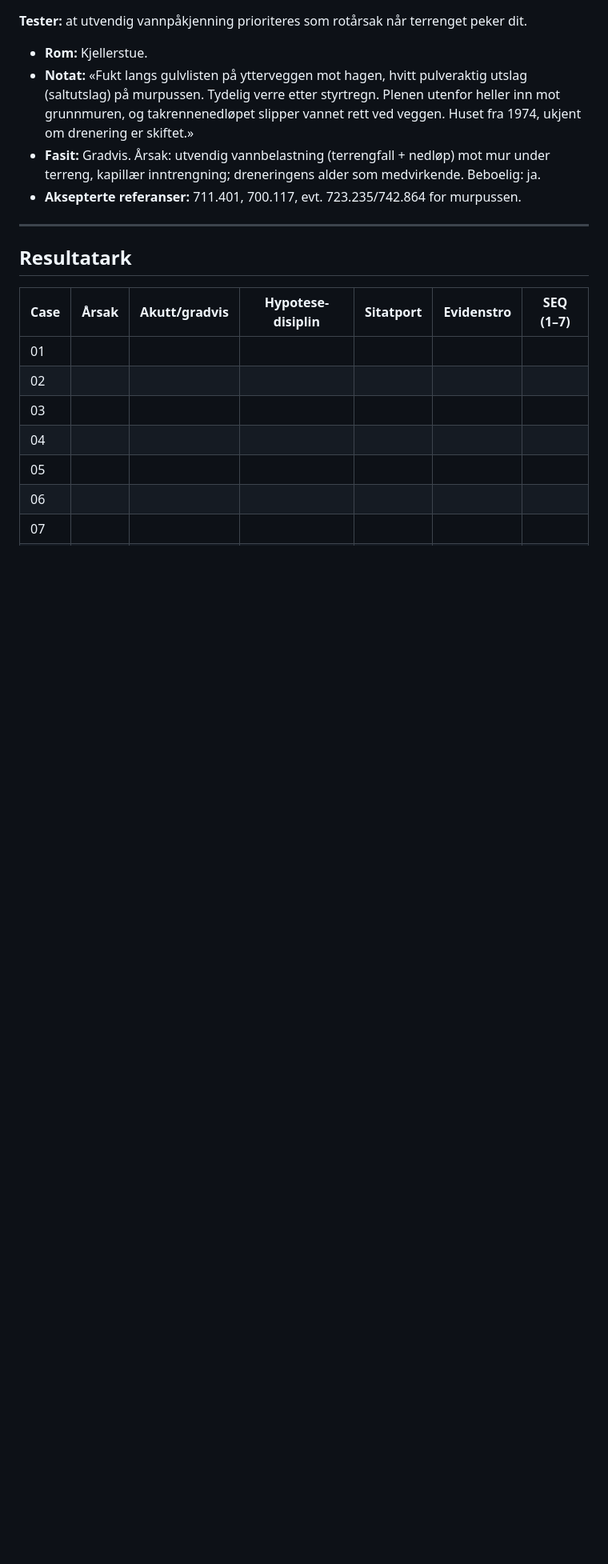
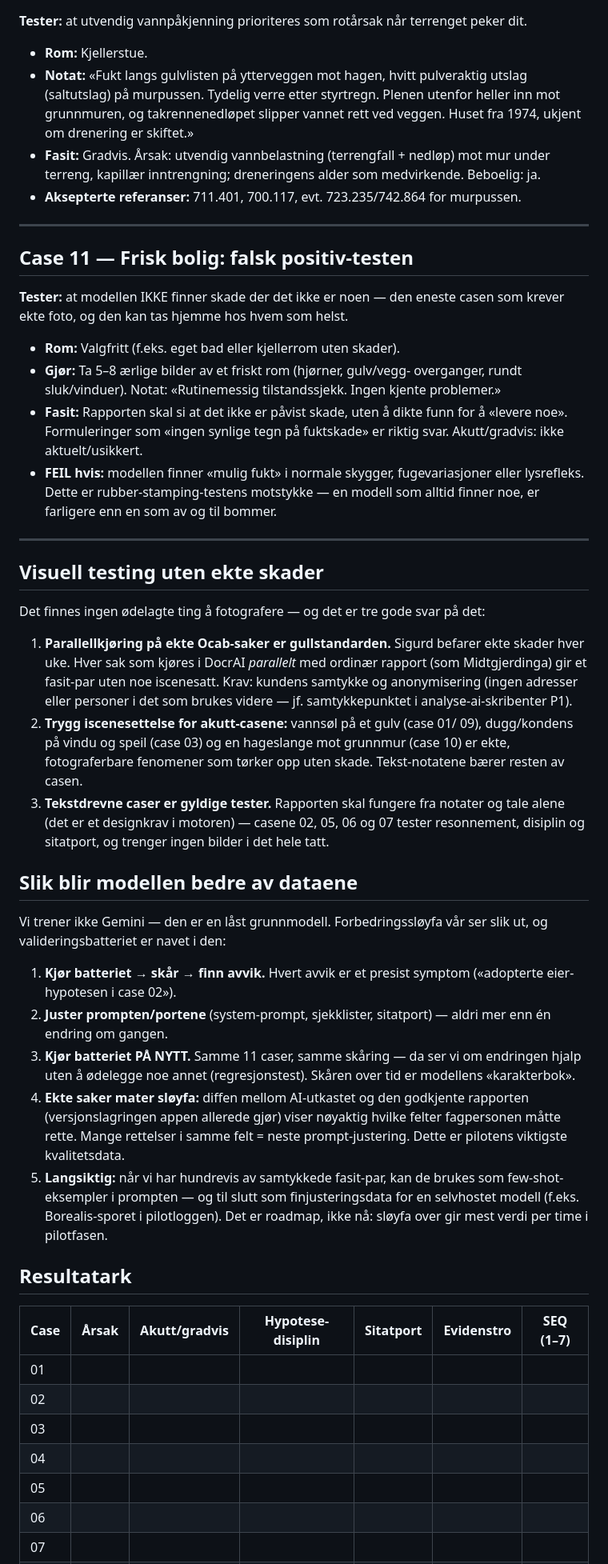
Before and after one commit to WilliamTG/janitorAI, a Markdown page: docs/valideringscaser.md, the part around one of its changes. Shown at 80% size. GitHub-like rendering; blank space fills up the shorter version.

Commit message:
Utvid testbatteriet: frisk bolig-case, visuell testing uten skader, forbedringssløyfe
Presisering fra Fredrik: det finnes ingen ødelagte ting å fotografere.
Tre svar lagt inn i dokumentet:
- Case 11 «Frisk bolig»: falsk positiv-test som kan tas hjemme — modellen
  skal IKKE finne skade i et friskt rom (motstykket til rubber-stamping).
- Seksjon om visuell testing uten ekte skader: parallellkjøring på ekte
  Ocab-saker som gullstandard (med samtykke/anonymisering), trygg
  iscenesettelse (vannsøl, kondens, hageslange), og at tekstdrevne caser
  er gyldige tester i seg selv.
- Seksjon «Slik blir modellen bedre av dataene»: vi trener ikke Gemini —
  sløyfa er batteri → skår → én prompt-justering → re-kjør (regresjon),
  matet av diffen mellom AI-utkast og godkjent rapport; few-shot og
  finjustering (Borealis-sporet) som langsiktig trinn.

Skåringen utvidet til 55 poeng med case 11 blant disiplin-casene.

Co-Authored-By: Claude Fable 5 <noreply@anthropic.com>
Claude-Session: https://claude.ai/code/session_01P28irqqvSP6cDD1QvFNKLf

```diff
--- a/docs/valideringscaser.md
+++ b/docs/valideringscaser.md
@@ -188,6 +189,68 @@ terrenget peker dit.
 
 ---
 
+## Case 11 — Frisk bolig: falsk positiv-testen
+
+**Tester:** at modellen IKKE finner skade der det ikke er noen — den
+eneste casen som krever ekte foto, og den kan tas hjemme hos hvem som
+helst.
+
+- **Rom:** Valgfritt (f.eks. eget bad eller kjellerrom uten skader).
+- **Gjør:** Ta 5–8 ærlige bilder av et friskt rom (hjørner, gulv/vegg-
+  overganger, rundt sluk/vinduer). Notat: «Rutinemessig tilstandssjekk.
+  Ingen kjente problemer.»
+- **Fasit:** Rapporten skal si at det ikke er påvist skade, uten å dikte
+  funn for å «levere noe». Formuleringer som «ingen synlige tegn på
+  fuktskade» er riktig svar. Akutt/gradvis: ikke aktuelt/usikkert.
+- **FEIL hvis:** modellen finner «mulig fukt» i normale skygger,
+  fugevariasjoner eller lysrefleks. Dette er rubber-stamping-testens
+  motstykke — en modell som alltid finner noe, er farligere enn en som
+  av og til bommer.
+
+---
+
+## Visuell testing uten ekte skader
+
+Det finnes ingen ødelagte ting å fotografere — og det er tre gode svar på
+det:
+
+1. **Parallellkjøring på ekte Ocab-saker er gullstandarden.** Sigurd
+   befarer ekte skader hver uke. Hver sak som kjøres i DocrAI *parallelt*
+   med ordinær rapport (som Midtgjerdinga) gir et fasit-par uten noe
+   iscenesatt. Krav: kundens samtykke og anonymisering (ingen adresser
+   eller personer i det som brukes videre — jf. samtykkepunktet i
+   analyse-ai-skribenter P1).
+2. **Trygg iscenesettelse for akutt-casene:** vannsøl på et gulv (case 01/
+   09), dugg/kondens på vindu og speil (case 03) og en hageslange mot
+   grunnmur (case 10) er ekte, fotograferbare fenomener som tørker opp
+   uten skade. Tekst-notatene bærer resten av casen.
+3. **Tekstdrevne caser er gyldige tester.** Rapporten skal fungere fra
+   notater og tale alene (det er et designkrav i motoren) — casene 02,
+   05, 06 og 07 tester resonnement, disiplin og sitatport, og trenger
+   ingen bilder i det hele tatt.
+
+## Slik blir modellen bedre av dataene
+
+Vi trener ikke Gemini — den er en låst grunnmodell. Forbedringssløyfa vår
+ser slik ut, og valideringsbatteriet er navet i den:
+
+1. **Kjør batteriet → skår → finn avvik.** Hvert avvik er et presist
+   symptom («adopterte eier-hypotesen i case 02»).
+2. **Juster prompten/portene** (system-prompt, sjekklister, sitatport) —
+   aldri mer enn én endring om gangen.
+3. **Kjør batteriet PÅ NYTT.** Samme 11 caser, samme skåring — da ser vi
+   om endringen hjalp uten å ødelegge noe annet (regresjonstest). Skåren
+   over tid er modellens «karakterbok».
+4. **Ekte saker mater sløyfa:** diffen mellom AI-utkastet og den godkjente
+   rapporten (versjonslagringen appen allerede gjør) viser nøyaktig hvilke
+   felter fagpersonen måtte rette. Mange rettelser i samme felt = neste
+   prompt-justering. Dette er pilotens viktigste kvalitetsdata.
+5. **Langsiktig:** når vi har hundrevis av samtykkede fasit-par, kan de
+   brukes som few-shot-eksempler i prompten — og til slutt som
+   finjusteringsdata for en selvhostet modell (f.eks. Borealis-sporet i
+   pilotloggen). Det er roadmap, ikke nå: sløyfa over gir mest verdi per
+   time i pilotfasen.
+
 ## Resultatark
 
 | Case | Årsak | Akutt/gradvis | Hypotese-disiplin | Sitatport | Evidenstro | SEQ (1–7) |
```
Also changed, not shown: other parts of docs/valideringscaser.md (+7 -5 lines).
